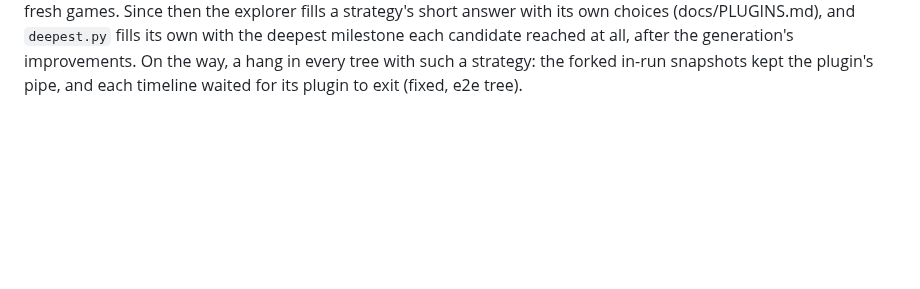
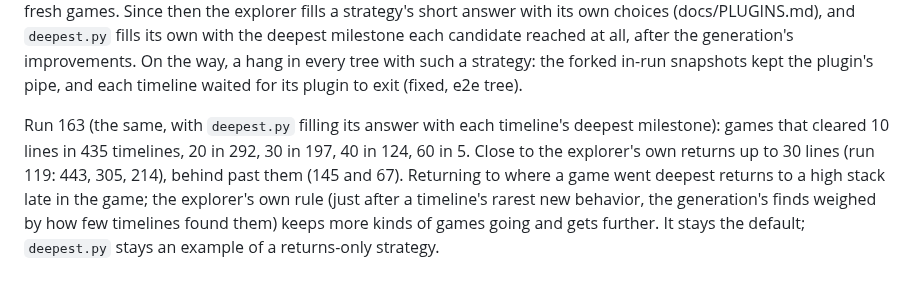
Before and after one commit to pfeodrippe/determinismo, a Markdown page: examples/tetris/README.md, the part around the change. Drawn GitHub-style; blank space fills up the shorter version.

Commit message:
Tetris: deepest.py filled (run 163), still behind the explorer's own returns
Close up to 30 lines, behind past them (60 lines in 5 timelines against
67): the explorer's rarity rule stays the default.

```diff
--- a/examples/tetris/README.md
+++ b/examples/tetris/README.md
@@ -112,3 +112,11 @@ strategy's short answer with its own choices (docs/PLUGINS.md), and `deepest.py`
 with the deepest milestone each candidate reached at all, after the generation's improvements.
 On the way, a hang in every tree with such a strategy: the forked in-run snapshots kept the
 plugin's pipe, and each timeline waited for its plugin to exit (fixed, e2e tree).
+
+Run 163 (the same, with `deepest.py` filling its answer with each timeline's deepest milestone):
+games that cleared 10 lines in 435 timelines, 20 in 292, 30 in 197, 40 in 124, 60 in 5. Close
+to the explorer's own returns up to 30 lines (run 119: 443, 305, 214), behind past them (145 and
+67). Returning to where a game went deepest returns to a high stack late in the game; the
+explorer's own rule (just after a timeline's rarest new behavior, the generation's finds weighed
+by how few timelines found them) keeps more kinds of games going and gets further. It stays the
+default; `deepest.py` stays an example of a returns-only strategy.
```
